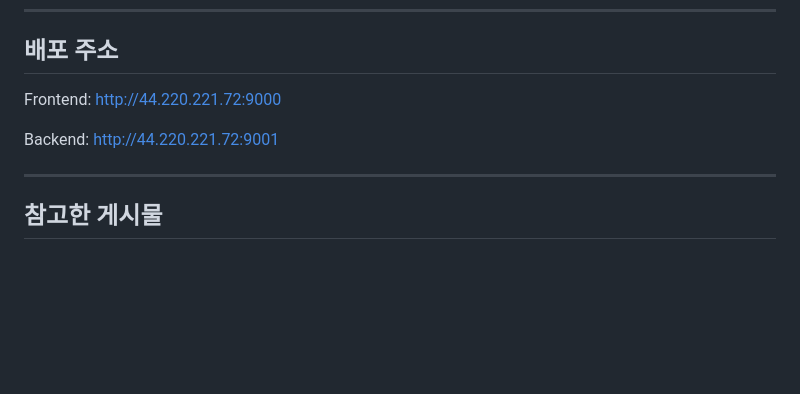
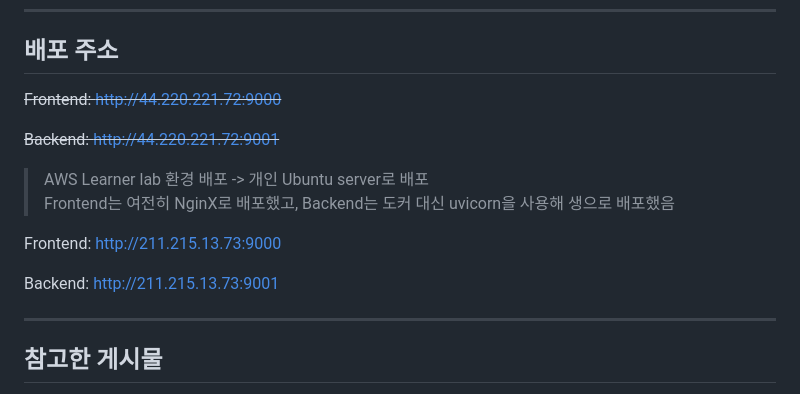
Before and after one commit to NARARIA03/2024_OSS_Mypage, a Markdown page: README.md, the part around the change. Rendered like a GitHub page; blank space fills up the shorter version.

Commit message:
docs: README 수정
배포 주소를 업데이트했다

```diff
--- a/README.md
+++ b/README.md
@@ -28,9 +28,16 @@
 
 ## 배포 주소
 
-Frontend: http://44.220.221.72:9000
+~~Frontend: http://44.220.221.72:9000~~
 
-Backend: http://44.220.221.72:9001
+~~Backend: http://44.220.221.72:9001~~
+
+> AWS Learner lab 환경 배포 -> 개인 Ubuntu server로 배포
+> Frontend는 여전히 NginX로 배포했고, Backend는 도커 대신 uvicorn을 사용해 생으로 배포했음
+
+Frontend: http://211.215.13.73:9000
+
+Backend: http://211.215.13.73:9001
 
 ---
 
```
